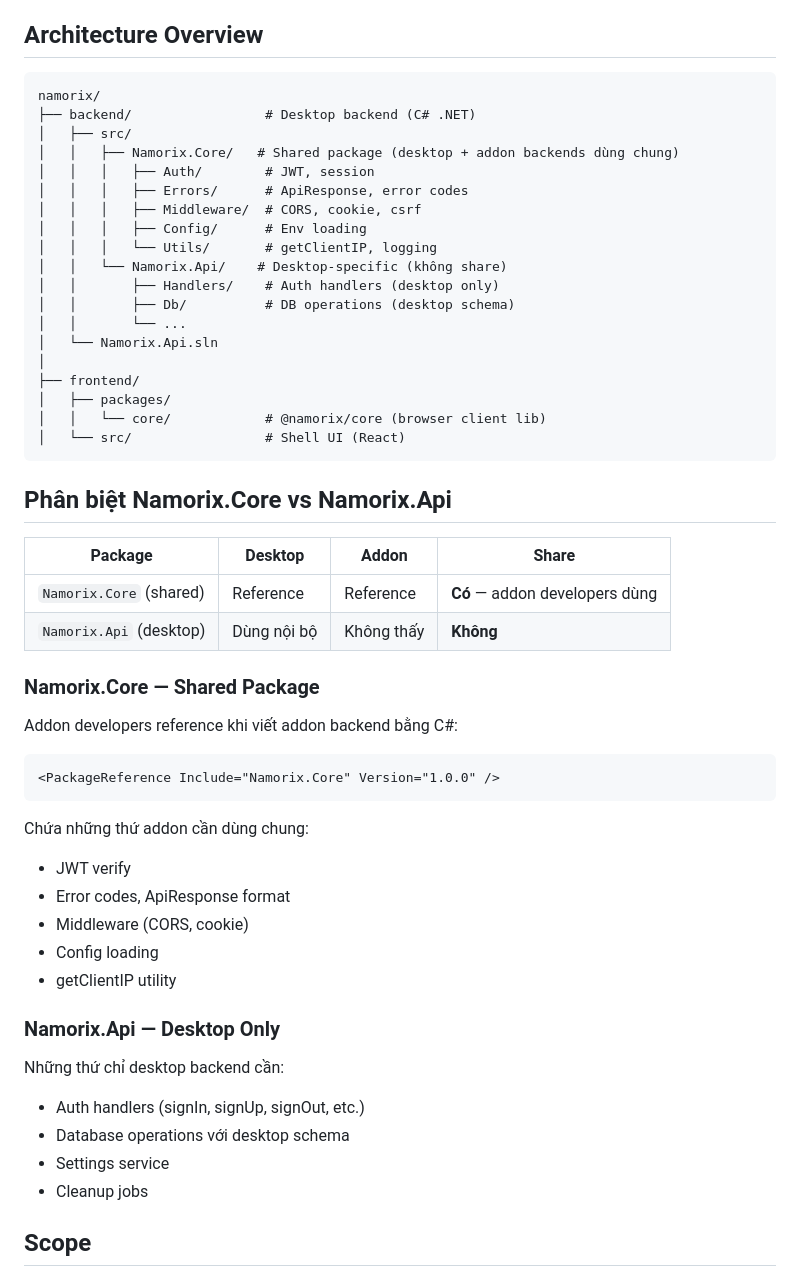
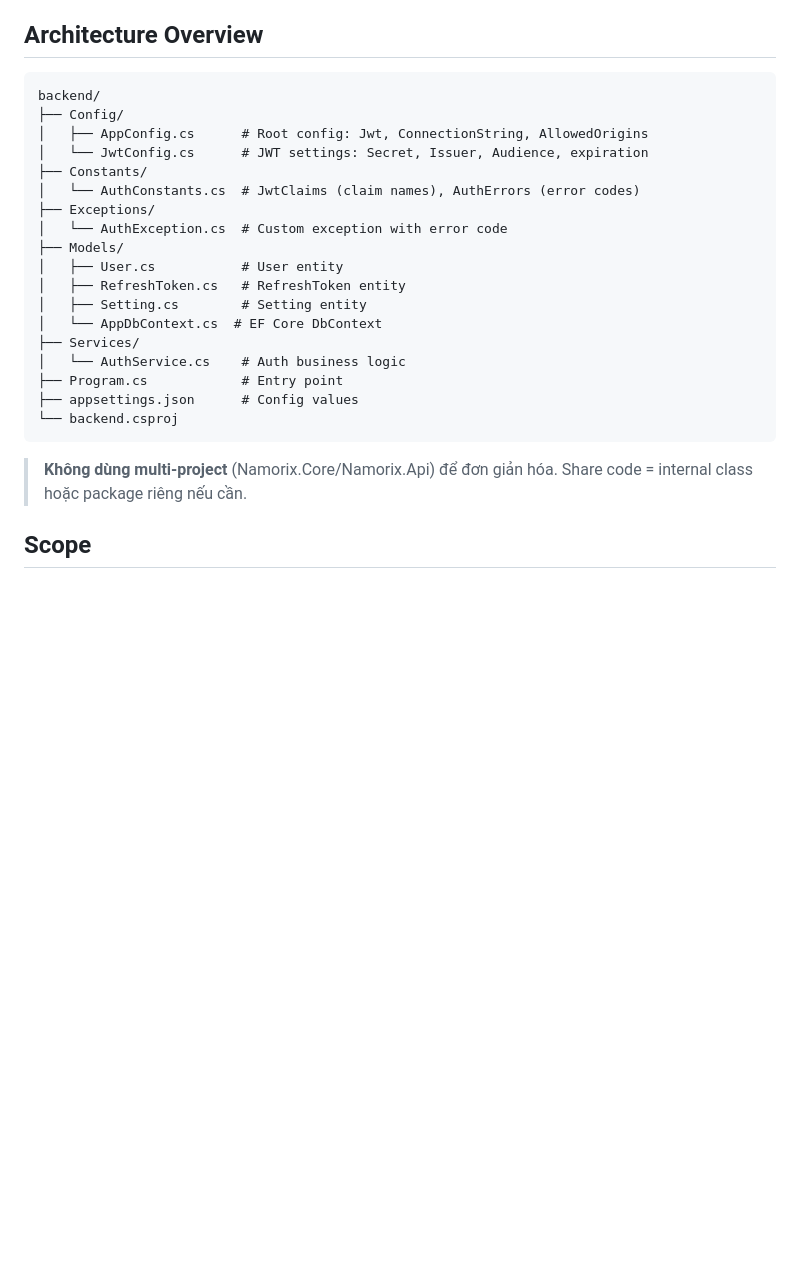
Before and after one commit to Namorix/namorix, a Markdown page: docs/migration-backend-csharp.md, the part around one of its changes. GitHub-like rendering; blank space fills up the shorter version.

````diff
--- a/docs/migration-backend-csharp.md
+++ b/docs/migration-backend-csharp.md
@@ -17,55 +17,27 @@ Chuyển backend auth API từ TypeScript/Express sang C# (.NET 8), giữ nguyê
 ## Architecture Overview
 
 ```
-namorix/
-├── backend/                 # Desktop backend (C# .NET)
-│   ├── src/
-│   │   ├── Namorix.Core/   # Shared package (desktop + addon backends dùng chung)
-│   │   │   ├── Auth/        # JWT, session
-│   │   │   ├── Errors/      # ApiResponse, error codes
-│   │   │   ├── Middleware/  # CORS, cookie, csrf
-│   │   │   ├── Config/      # Env loading
-│   │   │   └── Utils/       # getClientIP, logging
-│   │   └── Namorix.Api/    # Desktop-specific (không share)
-│   │       ├── Handlers/    # Auth handlers (desktop only)
-│   │       ├── Db/          # DB operations (desktop schema)
-│   │       └── ...
-│   └── Namorix.Api.sln
-│
-├── frontend/
-│   ├── packages/
-│   │   └── core/            # @namorix/core (browser client lib)
-│   └── src/                 # Shell UI (React)
+backend/
+├── Config/
+│   ├── AppConfig.cs      # Root config: Jwt, ConnectionString, AllowedOrigins
+│   └── JwtConfig.cs      # JWT settings: Secret, Issuer, Audience, expiration
+├── Constants/
+│   └── AuthConstants.cs  # JwtClaims (claim names), AuthErrors (error codes)
+├── Exceptions/
+│   └── AuthException.cs  # Custom exception with error code
+├── Models/
+│   ├── User.cs           # User entity
+│   ├── RefreshToken.cs   # RefreshToken entity
+│   ├── Setting.cs        # Setting entity
+│   └── AppDbContext.cs  # EF Core DbContext
+├── Services/
+│   └── AuthService.cs    # Auth business logic
+├── Program.cs            # Entry point
+├── appsettings.json      # Config values
+└── backend.csproj
 ```
 
-## Phân biệt Namorix.Core vs Namorix.Api
-
-| Package | Desktop | Addon | Share |
-|---------|---------|-------|-------|
-| `Namorix.Core` (shared) | Reference | Reference | **Có** — addon developers dùng |
-| `Namorix.Api` (desktop) | Dùng nội bộ | Không thấy | **Không** |
-
-### Namorix.Core — Shared Package
-
-Addon developers reference khi viết addon backend bằng C#:
-```xml
-<PackageReference Include="Namorix.Core" Version="1.0.0" />
-```
-
-Chứa những thứ addon cần dùng chung:
-- JWT verify
-- Error codes, ApiResponse format
-- Middleware (CORS, cookie)
-- Config loading
-- getClientIP utility
-
-### Namorix.Api — Desktop Only
-
-Những thứ chỉ desktop backend cần:
-- Auth handlers (signIn, signUp, signOut, etc.)
-- Database operations với desktop schema
-- Settings service
-- Cleanup jobs
+> **Không dùng multi-project** (Namorix.Core/Namorix.Api) để đơn giản hóa. Share code = internal class hoặc package riêng nếu cần.
 
 ## Scope
 
````
Also changed, not shown: other parts of docs/migration-backend-csharp.md (+153 -24 lines).
